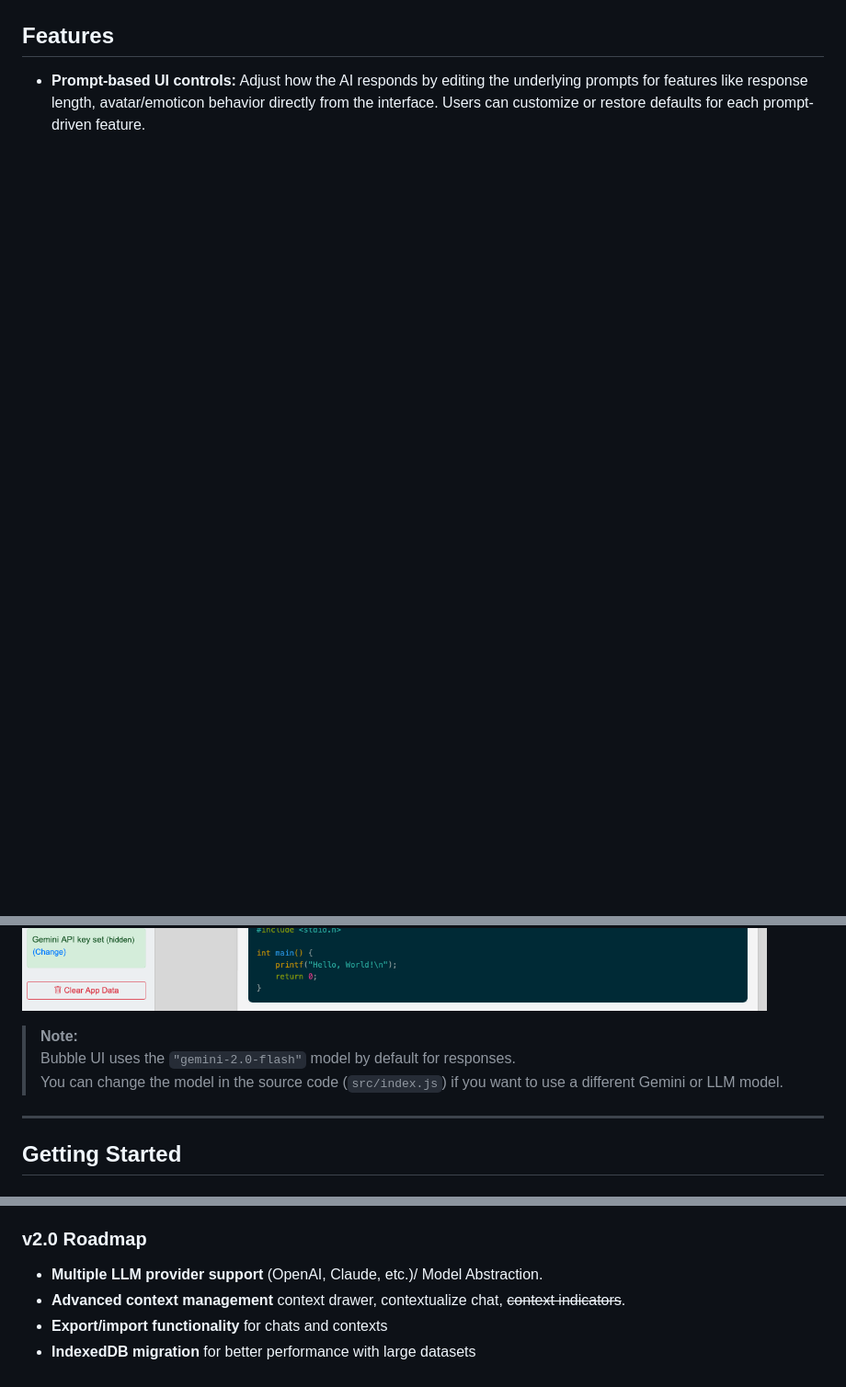
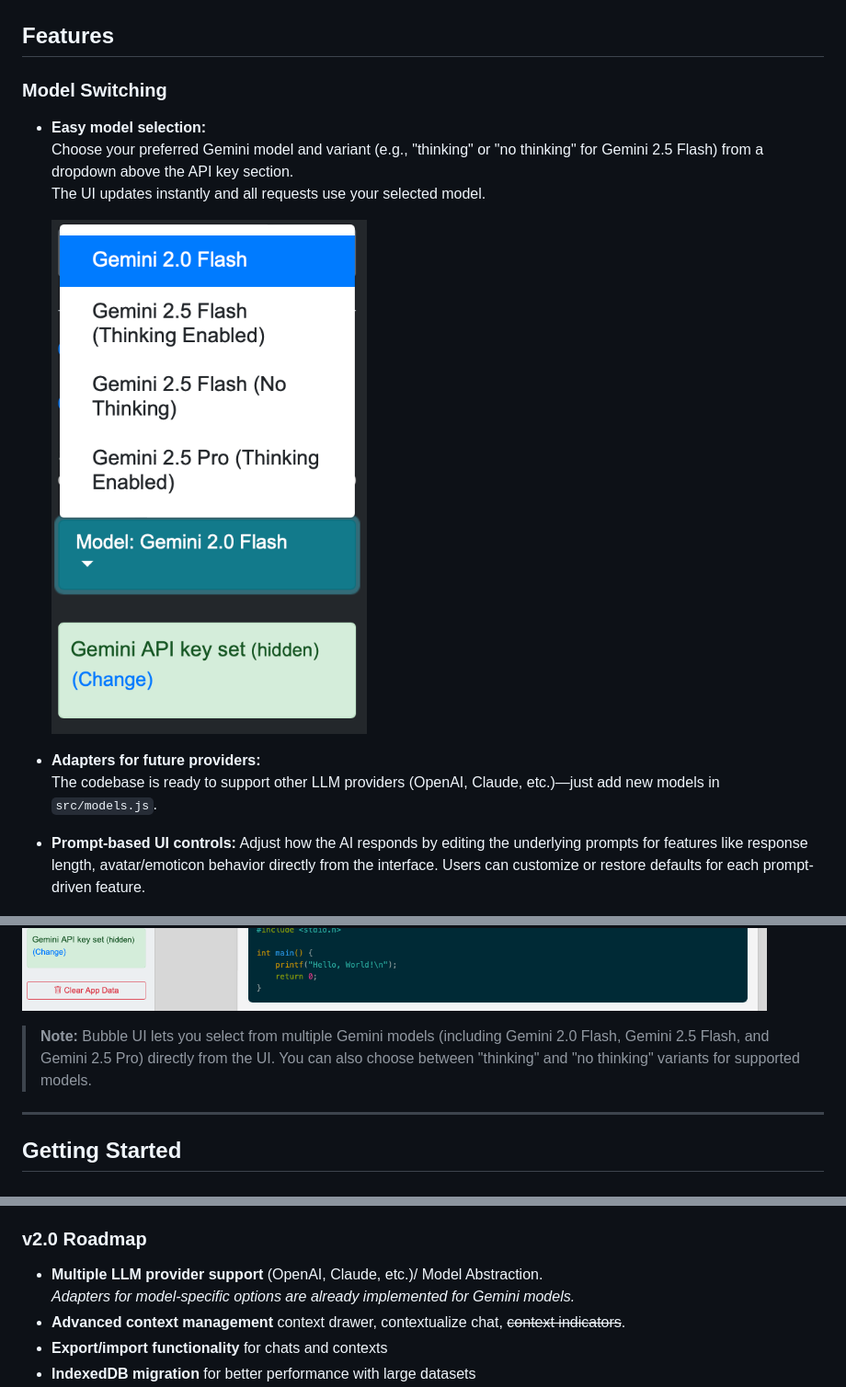
Before and after one commit to KenoLeon/BubbleUI, a Markdown page: README.md, 3 parts joined by grey strips. Shown at 92% size. Rendered like a GitHub page; pictures changed too: docs/BubbleUI_ModelSelection.png (added); blank space fills up the shorter version.

```diff
--- a/README.md
+++ b/README.md
@@ -14,6 +14,20 @@
 ![Response Length Control Demo](https://raw.githubusercontent.com/KenoLeon/BubbleUI/main/docs/BubbleUI_Resp.png)
 
 ## Features
+
+
+### Model Switching
+
+- **Easy model selection:**
+  Choose your preferred Gemini model and variant (e.g., "thinking" or "no thinking" for Gemini 2.5 Flash) from a dropdown above the API key section.
+  The UI updates instantly and all requests use your selected model.
+
+  ![Select Model ](https://raw.githubusercontent.com/KenoLeon/BubbleUI/main/docs/BubbleUI_ModelSelection.png)
+
+- **Adapters for future providers:**
+  The codebase is ready to support other LLM providers (OpenAI, Claude, etc.)—just add new models in `src/models.js`.
+
+
 
 - **Prompt-based UI controls:** Adjust how the AI responds by editing the underlying prompts for features like response length, avatar/emoticon behavior directly from the interface. Users can customize or restore defaults for each prompt-driven feature.
 
@@ -40,9 +54,11 @@ And ask the AI to prioritize (Note the context markers on top of the prompt area
 
 ![Other features](https://raw.githubusercontent.com/KenoLeon/BubbleUI/main/docs/BubbleUI_Code.png)
 
+
 > **Note:**
-> Bubble UI uses the `"gemini-2.0-flash"` model by default for responses.
-> You can change the model in the source code (`src/index.js`) if you want to use a different Gemini or LLM model.
+> Bubble UI lets you select from multiple Gemini models (including Gemini 2.0  Flash, Gemini 2.5 Flash, and Gemini 2.5 Pro) directly from the UI.
+> You can also choose between "thinking" and "no thinking" variants for supported models.
+
 
 ---
 
@@ -114,6 +130,7 @@ Based on community feedback and our roadmap, here are planned features for futur
 
 ### v2.0 Roadmap
 - **Multiple LLM provider support** (OpenAI, Claude, etc.)/ Model Abstraction.
+  _Adapters for model-specific options are already implemented for Gemini models._
 - **Advanced context management** context drawer, contextualize chat, ~~context indicators~~.
 - **Export/import functionality** for chats and contexts
 - **IndexedDB migration** for better performance with large datasets
```
Also changed, not shown: 6 other files.
